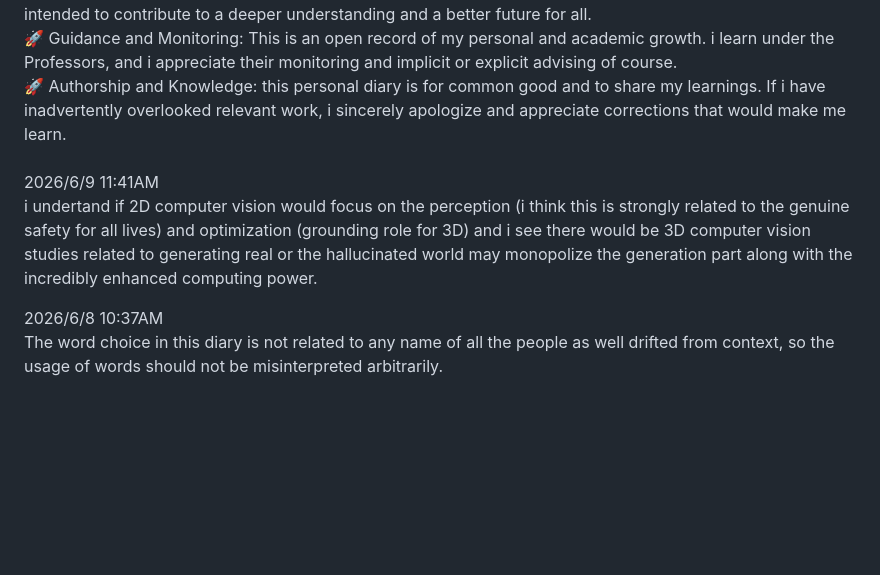
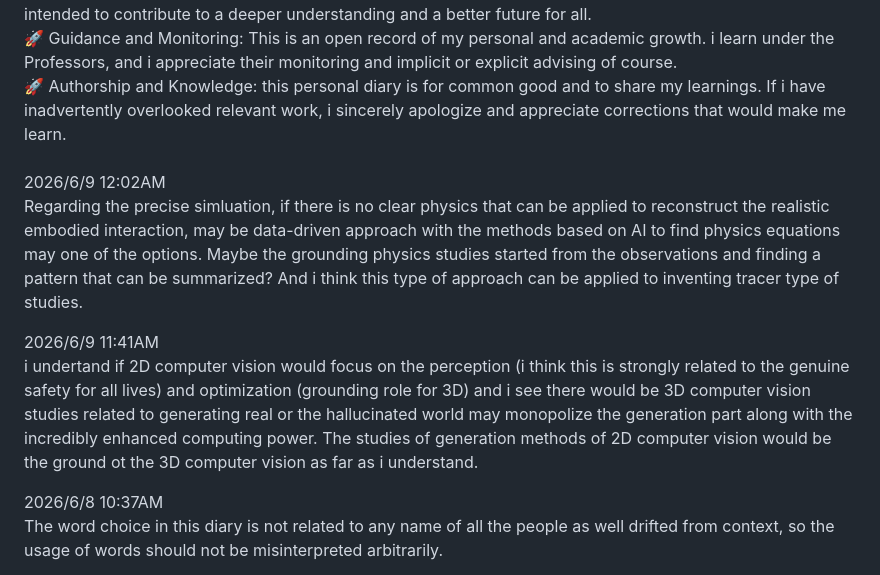
Before and after one commit to happiness-chung-1886/Homepage, a Markdown page: markdown_files/diary.md, the part around the change. GitHub-like rendering; blank space fills up the shorter version.

Commit message:
06/09/26

```diff
--- a/markdown_files/diary.md
+++ b/markdown_files/diary.md
@@ -12,8 +12,11 @@
 
 <br>
 
+2026/6/9 12:02AM<br>
+Regarding the precise simluation, if there is no clear physics that can be applied to reconstruct the realistic embodied interaction, may be data-driven approach with the methods based on AI to find physics equations may one of the options. Maybe the grounding physics studies started from the observations and finding a pattern that can be summarized? And i think this type of approach can be applied to inventing tracer type of studies.<br>
+
 2026/6/9 11:41AM<br>
-i undertand if 2D computer vision would focus on the perception (i think this is strongly related to the genuine safety for all lives) and optimization (grounding role for 3D) and i see there would be 3D computer vision studies related to generating real or the hallucinated world may monopolize the generation part along with the incredibly enhanced computing power. <br>
+i undertand if 2D computer vision would focus on the perception (i think this is strongly related to the genuine safety for all lives) and optimization (grounding role for 3D) and i see there would be 3D computer vision studies related to generating real or the hallucinated world may monopolize the generation part along with the incredibly enhanced computing power. The studies of generation methods of 2D computer vision would be the ground ot the 3D computer vision as far as i understand. <br>
 
 2026/6/8 10:37AM<br>
 The word choice in this diary is not related to any name of all the people as well drifted from context, so the usage of words should not be misinterpreted arbitrarily.<br>
```
